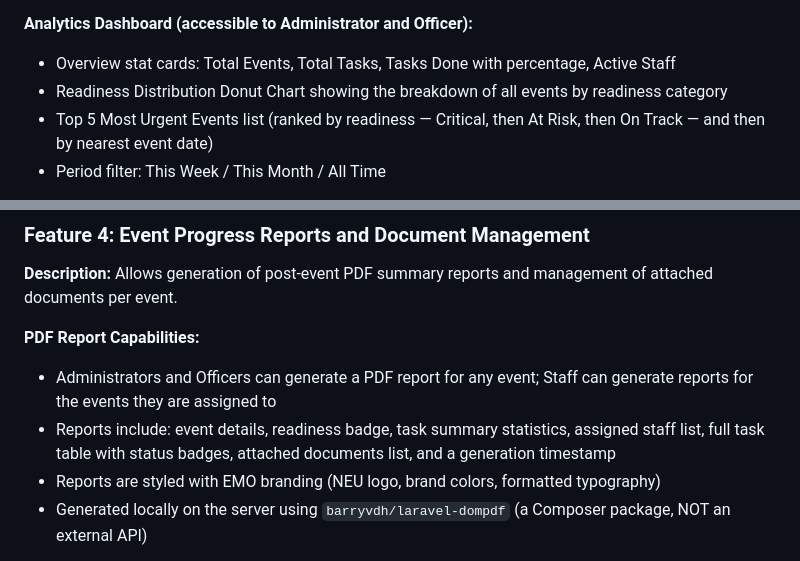
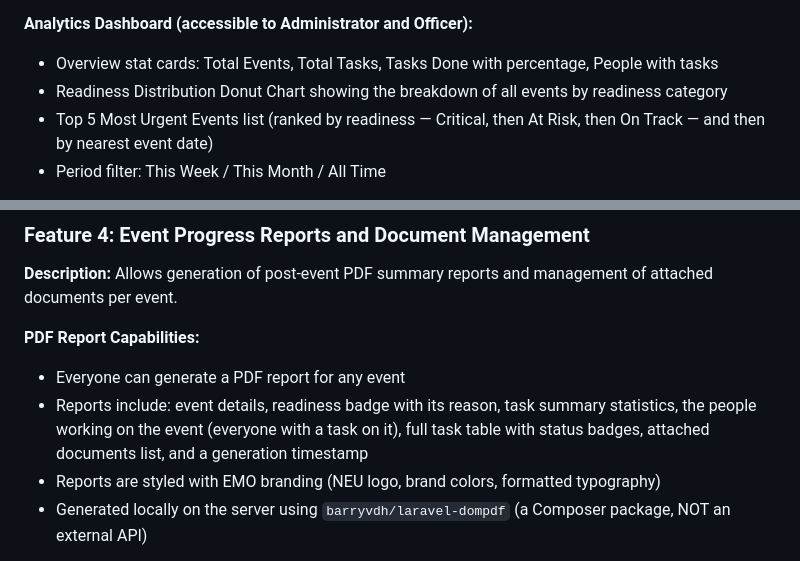
Before and after one commit to XyroneKyleYlanan/EMO-Tracker, a Markdown page: CAPSTONE_PAPER_REFERENCE.md, 2 parts joined by grey strips. Rendered like a GitHub page.

Commit message:
Revise PDF report generation and content details
Updated PDF report capabilities to allow everyone to generate reports and included additional details in the report content.

```diff
--- a/CAPSTONE_PAPER_REFERENCE.md
+++ b/CAPSTONE_PAPER_REFERENCE.md
@@ -285,7 +285,7 @@ Each classification comes with a short reason shown next to the badge (for examp
 **Refinement in Capstone 2:** testing with the EMO's real schedule showed that the original rules marked an event Critical as soon as tasks were added (0% done is under 40%), even when the event was weeks away, and ignored overdue tasks. Progress is now judged only as the event gets close (within 14 days for At Risk, within 7 days for Critical), and an overdue task makes an event Critical at any time.
 
 **Analytics Dashboard (accessible to Administrator and Officer):**
-- Overview stat cards: Total Events, Total Tasks, Tasks Done with percentage, Active Staff
+- Overview stat cards: Total Events, Total Tasks, Tasks Done with percentage, People with tasks
 - Readiness Distribution Donut Chart showing the breakdown of all events by readiness category
 - Top 5 Most Urgent Events list (ranked by readiness — Critical, then At Risk, then On Track — and then by nearest event date)
 - Period filter: This Week / This Month / All Time
@@ -299,8 +299,8 @@ Each classification comes with a short reason shown next to the badge (for examp
 **Description:** Allows generation of post-event PDF summary reports and management of attached documents per event.
 
 **PDF Report Capabilities:**
-- Administrators and Officers can generate a PDF report for any event; Staff can generate reports for the events they are assigned to
-- Reports include: event details, readiness badge, task summary statistics, assigned staff list, full task table with status badges, attached documents list, and a generation timestamp
+- Everyone can generate a PDF report for any event
+- Reports include: event details, readiness badge with its reason, task summary statistics, the people working on the event (everyone with a task on it), full task table with status badges, attached documents list, and a generation timestamp
 - Reports are styled with EMO branding (NEU logo, brand colors, formatted typography)
 - Generated locally on the server using `barryvdh/laravel-dompdf` (a Composer package, NOT an external API)
 
```
